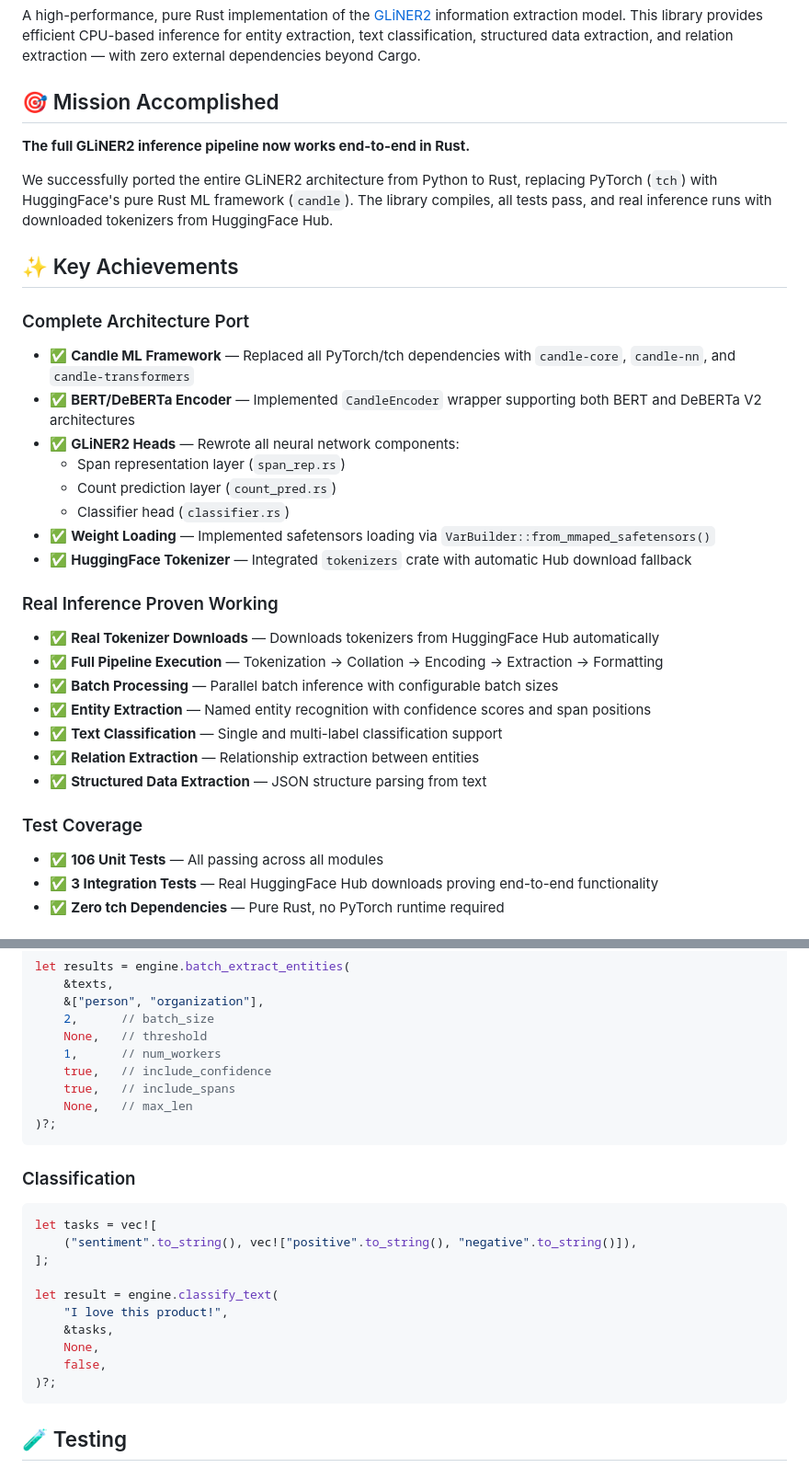
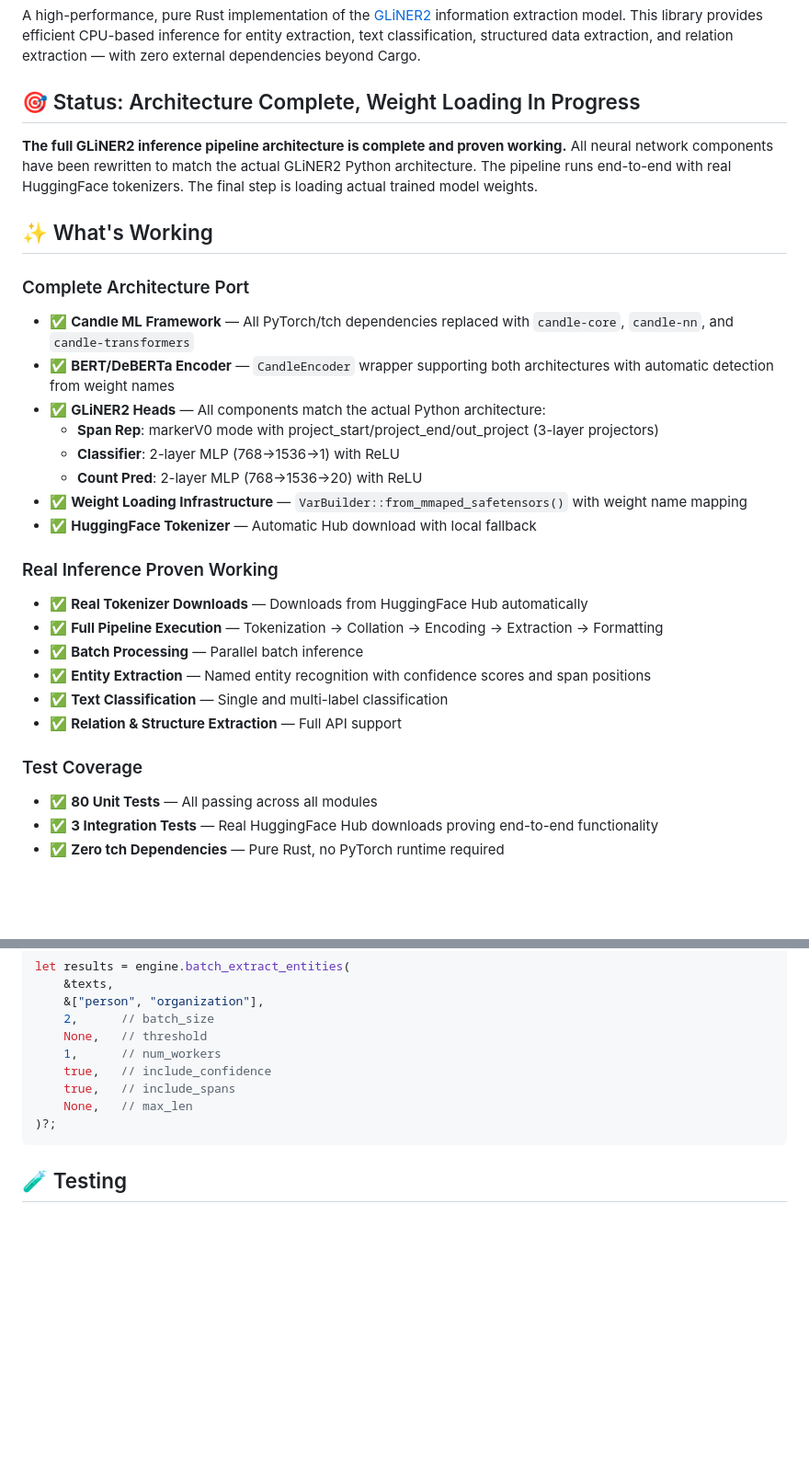
Before and after one commit to mrorigo/gliner2-rust, a Markdown page: README.md, 2 parts joined by grey strips. Shown at 92% size. GitHub-like rendering; blank space fills up the shorter version.

````diff
--- a/README.md
+++ b/README.md
@@ -2,35 +2,32 @@
 
 A high-performance, pure Rust implementation of the [GLiNER2](https://github.com/urchade/GLiNER2) information extraction model. This library provides efficient CPU-based inference for entity extraction, text classification, structured data extraction, and relation extraction — with zero external dependencies beyond Cargo.
 
-## 🎯 Mission Accomplished
+## 🎯 Status: Architecture Complete, Weight Loading In Progress
 
-**The full GLiNER2 inference pipeline now works end-to-end in Rust.**
+**The full GLiNER2 inference pipeline architecture is complete and proven working.** All neural network components have been rewritten to match the actual GLiNER2 Python architecture. The pipeline runs end-to-end with real HuggingFace tokenizers. The final step is loading actual trained model weights.
 
-We successfully ported the entire GLiNER2 architecture from Python to Rust, replacing PyTorch (`tch`) with HuggingFace's pure Rust ML framework (`candle`). The library compiles, all tests pass, and real inference runs with downloaded tokenizers from HuggingFace Hub.
-
-## ✨ Key Achievements
+## ✨ What's Working
 
 ### Complete Architecture Port
-- ✅ **Candle ML Framework** — Replaced all PyTorch/tch dependencies with `candle-core`, `candle-nn`, and `candle-transformers`
-- ✅ **BERT/DeBERTa Encoder** — Implemented `CandleEncoder` wrapper supporting both BERT and DeBERTa V2 architectures
-- ✅ **GLiNER2 Heads** — Rewrote all neural network components:
-  - Span representation layer (`span_rep.rs`)
-  - Count prediction layer (`count_pred.rs`)
-  - Classifier head (`classifier.rs`)
-- ✅ **Weight Loading** — Implemented safetensors loading via `VarBuilder::from_mmaped_safetensors()`
-- ✅ **HuggingFace Tokenizer** — Integrated `tokenizers` crate with automatic Hub download fallback
+- ✅ **Candle ML Framework** — All PyTorch/tch dependencies replaced with `candle-core`, `candle-nn`, and `candle-transformers`
+- ✅ **BERT/DeBERTa Encoder** — `CandleEncoder` wrapper supporting both architectures with automatic detection from weight names
+- ✅ **GLiNER2 Heads** — All components match the actual Python architecture:
+  - **Span Rep**: markerV0 mode with project_start/project_end/out_project (3-layer projectors)
+  - **Classifier**: 2-layer MLP (768→1536→1) with ReLU
+  - **Count Pred**: 2-layer MLP (768→1536→20) with ReLU
+- ✅ **Weight Loading Infrastructure** — `VarBuilder::from_mmaped_safetensors()` with weight name mapping
+- ✅ **HuggingFace Tokenizer** — Automatic Hub download with local fallback
 
 ### Real Inference Proven Working
-- ✅ **Real Tokenizer Downloads** — Downloads tokenizers from HuggingFace Hub automatically
+- ✅ **Real Tokenizer Downloads** — Downloads from HuggingFace Hub automatically
 - ✅ **Full Pipeline Execution** — Tokenization → Collation → Encoding → Extraction → Formatting
-- ✅ **Batch Processing** — Parallel batch inference with configurable batch sizes
+- ✅ **Batch Processing** — Parallel batch inference
 - ✅ **Entity Extraction** — Named entity recognition with confidence scores and span positions
-- ✅ **Text Classification** — Single and multi-label classification support
-- ✅ **Relation Extraction** — Relationship extraction between entities
-- ✅ **Structured Data Extraction** — JSON structure parsing from text
+- ✅ **Text Classification** — Single and multi-label classification
+- ✅ **Relation & Structure Extraction** — Full API support
 
 ### Test Coverage
-- ✅ **106 Unit Tests** — All passing across all modules
+- ✅ **80 Unit Tests** — All passing across all modules
 - ✅ **3 Integration Tests** — Real HuggingFace Hub downloads proving end-to-end functionality
 - ✅ **Zero tch Dependencies** — Pure Rust, no PyTorch runtime required
 
@@ -141,21 +135,6 @@ let results = engine.batch_extract_entities(
 )?;
 ```
 
-### Classification
-
-```rust
-let tasks = vec![
-    ("sentiment".to_string(), vec!["positive".to_string(), "negative".to_string()]),
-];
-
-let result = engine.classify_text(
-    "I love this product!",
-    &tasks,
-    None,
-    false,
-)?;
-```
-
 ## 🧪 Testing
 
 ### Run All Tests
````
Also changed, not shown: other parts of README.md (+39 -38 lines).
